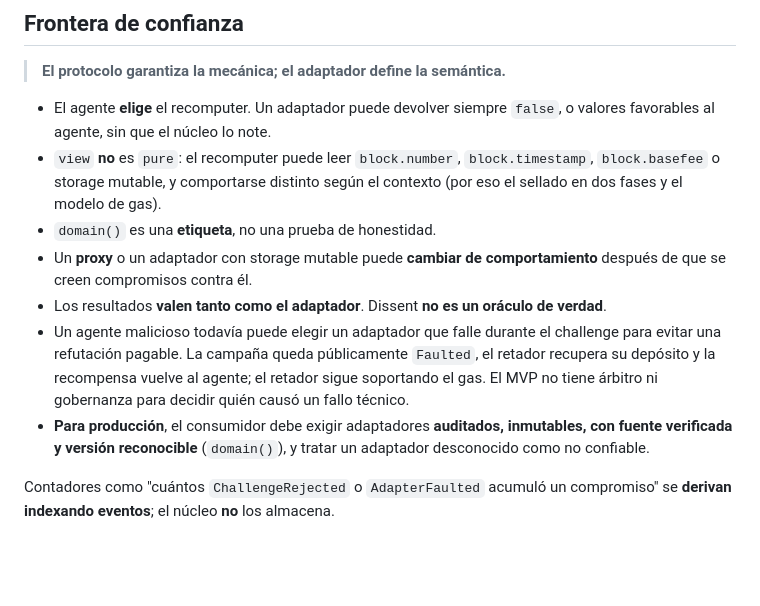
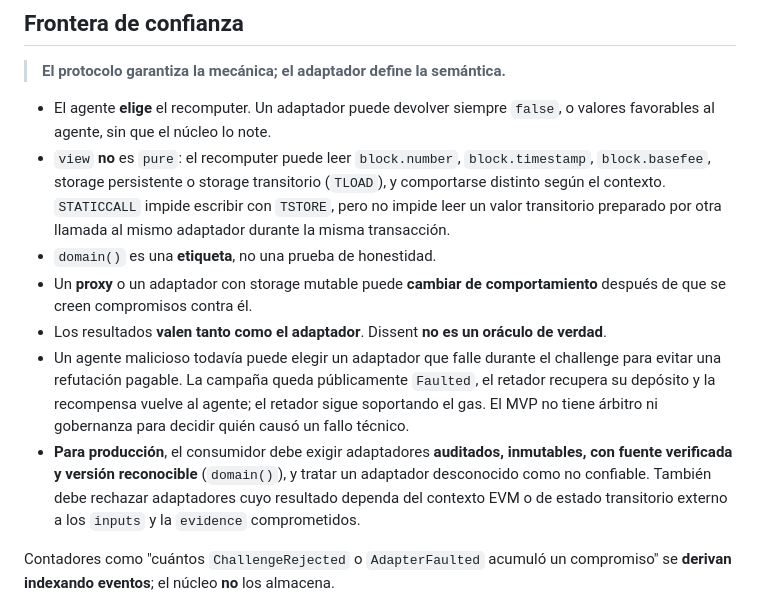
Before and after one commit to alnitak34/dissent, a Markdown page: README.md, the part around the change. Drawn GitHub-style; blank space fills up the shorter version.

Commit message:
Documentar limite contextual de storage transitorio

```diff
--- a/README.md
+++ b/README.md
@@ -78,8 +78,10 @@ que nadie reveló un challenge exitoso antes del cierre.
 - El agente **elige** el recomputer. Un adaptador puede devolver siempre `false`,
   o valores favorables al agente, sin que el núcleo lo note.
 - `view` **no** es `pure`: el recomputer puede leer `block.number`,
-  `block.timestamp`, `block.basefee` o storage mutable, y comportarse distinto
-  según el contexto (por eso el sellado en dos fases y el modelo de gas).
+  `block.timestamp`, `block.basefee`, storage persistente o storage transitorio
+  (`TLOAD`), y comportarse distinto según el contexto. `STATICCALL` impide
+  escribir con `TSTORE`, pero no impide leer un valor transitorio preparado por
+  otra llamada al mismo adaptador durante la misma transacción.
 - `domain()` es una **etiqueta**, no una prueba de honestidad.
 - Un **proxy** o un adaptador con storage mutable puede **cambiar de
   comportamiento** después de que se creen compromisos contra él.
@@ -92,7 +94,9 @@ que nadie reveló un challenge exitoso antes del cierre.
   decidir quién causó un fallo técnico.
 - **Para producción**, el consumidor debe exigir adaptadores **auditados,
   inmutables, con fuente verificada y versión reconocible** (`domain()`), y tratar
-  un adaptador desconocido como no confiable.
+  un adaptador desconocido como no confiable. También debe rechazar adaptadores
+  cuyo resultado dependa del contexto EVM o de estado transitorio externo a los
+  `inputs` y la `evidence` comprometidos.
 
 Contadores como "cuántos `ChallengeRejected` o `AdapterFaulted` acumuló un
 compromiso" se **derivan indexando eventos**; el núcleo **no** los almacena.
```
Also changed, not shown: docs/INTEGRATION.md (+3 -0 lines), docs/SECURITY_DECISION_ADAPTER_FAULT.md (+34 -11 lines).
